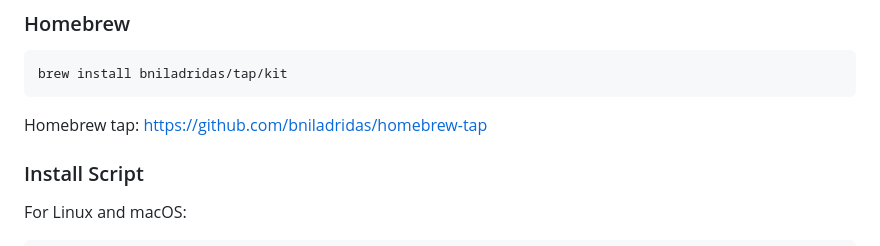
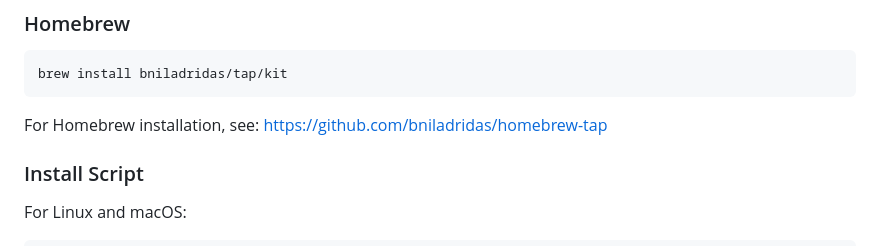
Before and after one commit to bniladridas/kit, a Markdown page: README.md, the part around the change. Drawn GitHub-style.

Commit message:
docs: clarify Homebrew tap is a separate repository

````diff
--- a/README.md
+++ b/README.md
@@ -18,7 +18,8 @@ A lightweight developer CLI built with Go for working with Git hosting platforms
 brew install bniladridas/tap/kit
 ```
 
-Homebrew tap: https://github.com/bniladridas/homebrew-tap
+For Homebrew installation, see:
+https://github.com/bniladridas/homebrew-tap
 
 ### Install Script
 
````
